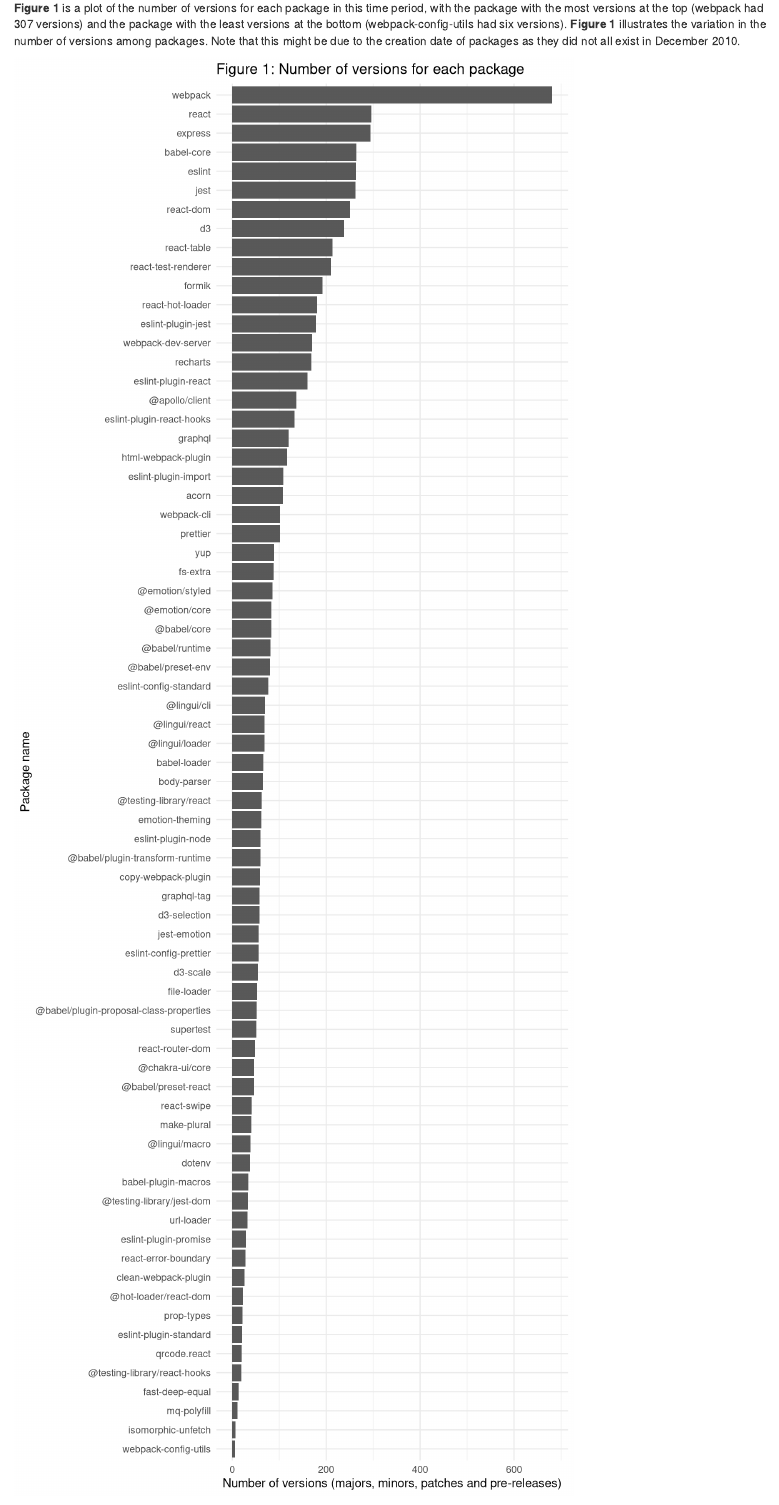
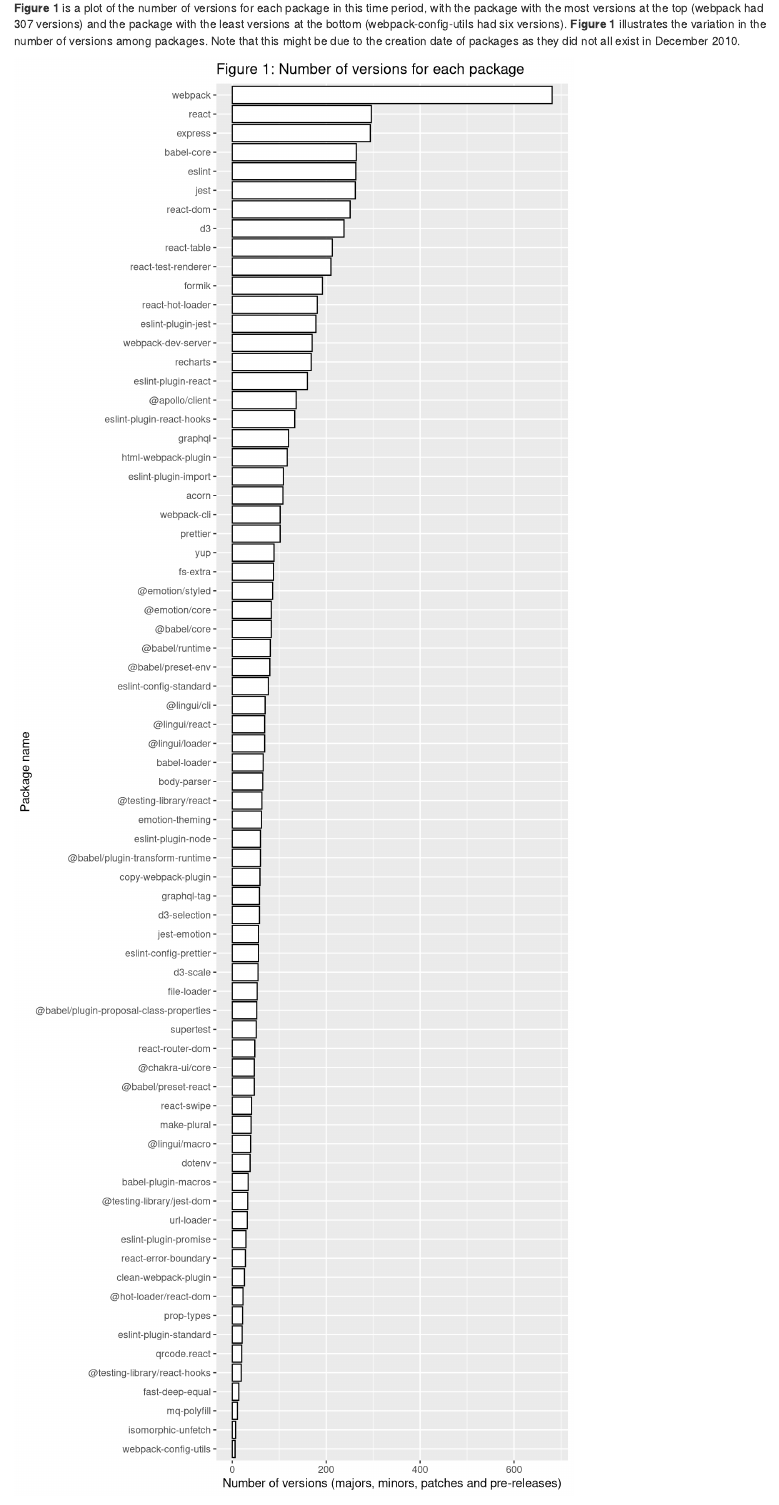
Before and after one commit to caromimo/dependency-analysis, an R Markdown document (index.Rmd): the page in a window 1100 px wide, from 520 px down. Rendered offline with R 4.5, knitr and Pandoc, with nearby package versions; some code elsewhere in the file could not run offline.

Commit message:
change theme for Figure 1

````diff
--- a/index.Rmd
+++ b/index.Rmd
@@ -80,13 +80,12 @@
   count(package_name, sort = TRUE) %>%
   mutate(package_name = fct_reorder(package_name, n)) %>%
   ggplot(aes(n, package_name)) +
-  geom_col() +
+  geom_col(colour = "black", fill = "white") +
   labs(
     title = "Figure 1: Number of versions for each package",
     x = "Number of versions (majors, minors, patches and pre-releases)",
     y = "Package name"
-  ) +
-  theme_minimal()
+  )
 ```
 
 **Figure 2** is a heatmap of the number of versions per year per package with packages organised in alphabetical order on the y-axis. The more versions in a year for a given package, the darker the color (see legend). This figure illustrates that packages were created in every year between 2011 and 2019 and that the number of versions per package per year is highly variable. Some packages had most of their versions in the early years of their creation (e.g., babel-core), others had most versions in recent years (e.g., react) and others had no clear trends (e.g., d3). Note that at the time of writing this, the year 2020 was not complete.
````
Also changed, not shown: index.html.
